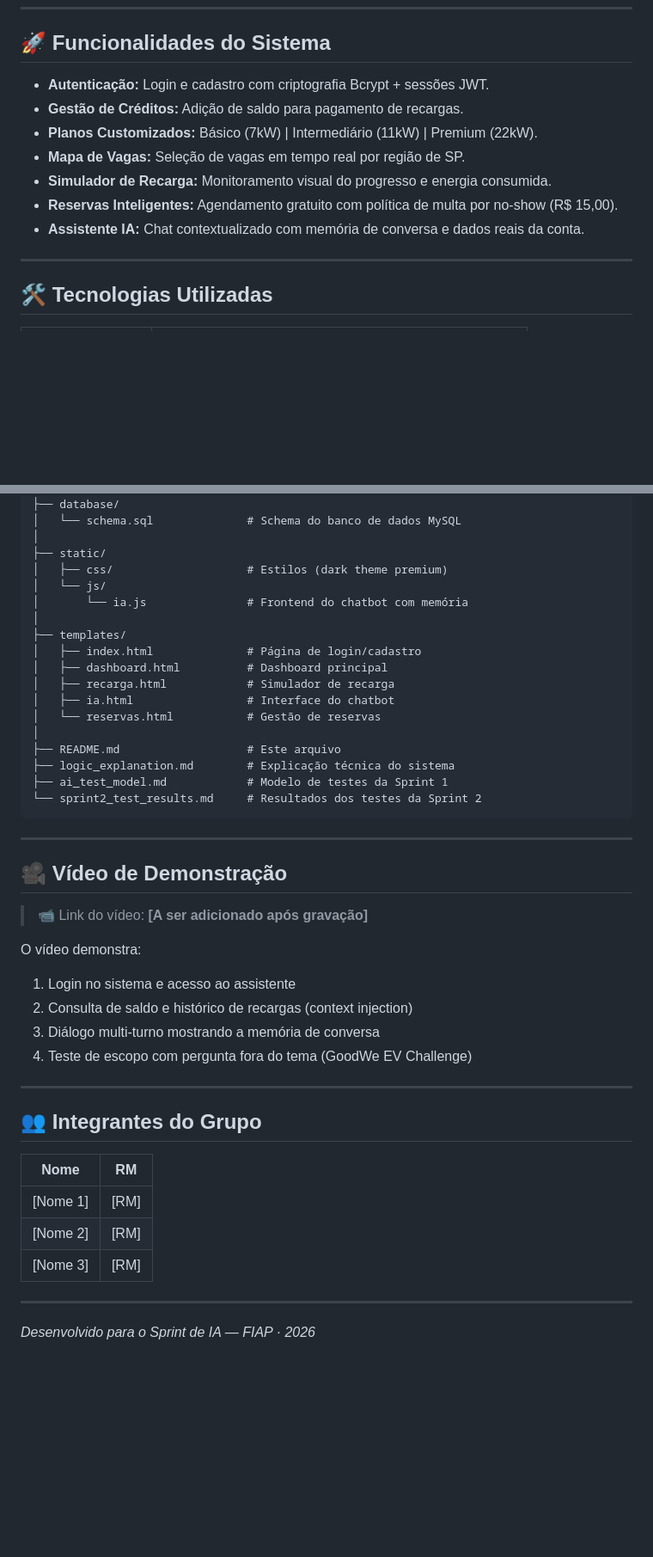
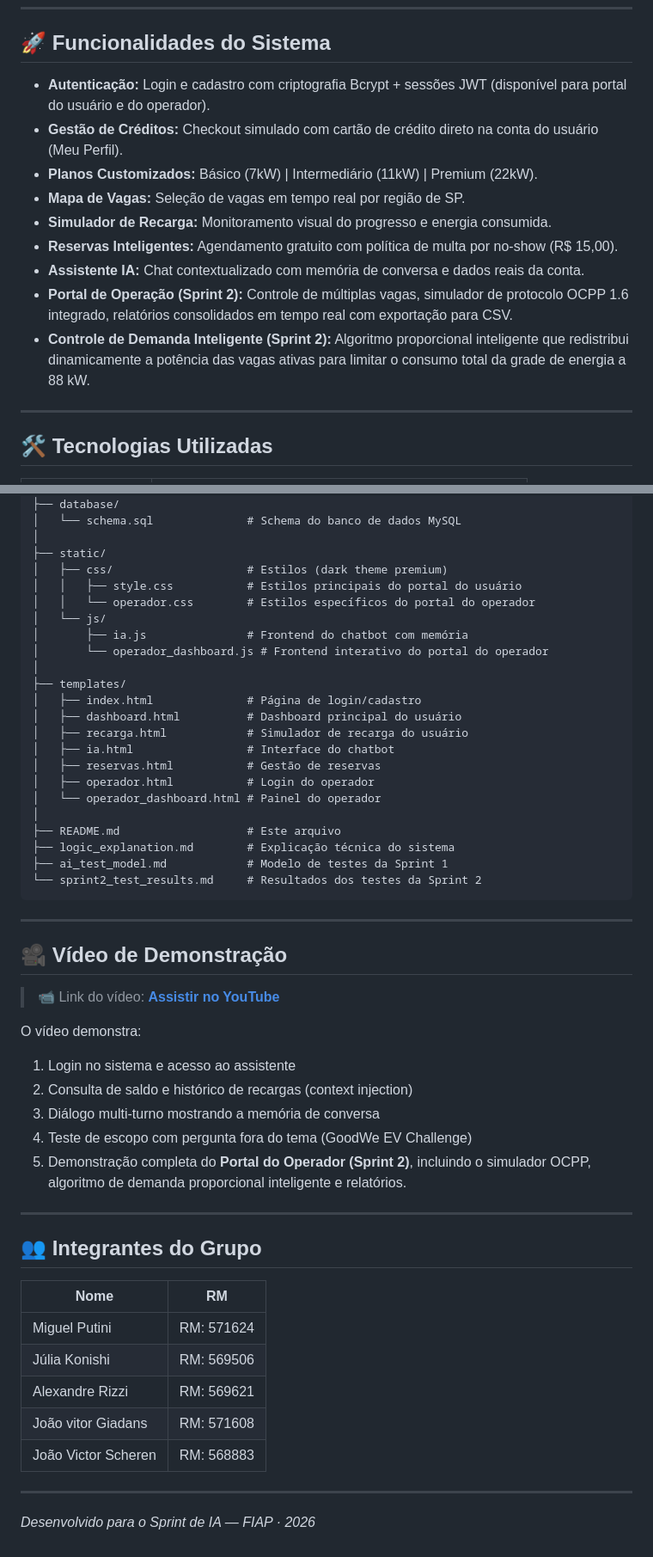
Before and after one commit to MiguelPutini/Sprint, a Markdown page: README.md, 2 parts joined by grey strips. Shown at 86% size. Drawn GitHub-style; blank space fills up the shorter version.

Commit message:
docs: update README.md with Sprint 2 features, team members, and video link

```diff
--- a/README.md
+++ b/README.md
@@ -31,13 +31,15 @@ max_history = 20 mensagens    # ~10 trocas por sessão
 
 ## 🚀 Funcionalidades do Sistema
 
-- **Autenticação:** Login e cadastro com criptografia Bcrypt + sessões JWT.
-- **Gestão de Créditos:** Adição de saldo para pagamento de recargas.
+- **Autenticação:** Login e cadastro com criptografia Bcrypt + sessões JWT (disponível para portal do usuário e do operador).
+- **Gestão de Créditos:** Checkout simulado com cartão de crédito direto na conta do usuário (Meu Perfil).
 - **Planos Customizados:** Básico (7kW) | Intermediário (11kW) | Premium (22kW).
 - **Mapa de Vagas:** Seleção de vagas em tempo real por região de SP.
 - **Simulador de Recarga:** Monitoramento visual do progresso e energia consumida.
 - **Reservas Inteligentes:** Agendamento gratuito com política de multa por no-show (R$ 15,00).
 - **Assistente IA:** Chat contextualizado com memória de conversa e dados reais da conta.
+- **Portal de Operação (Sprint 2):** Controle de múltiplas vagas, simulador de protocolo OCPP 1.6 integrado, relatórios consolidados em tempo real com exportação para CSV.
+- **Controle de Demanda Inteligente (Sprint 2):** Algoritmo proporcional inteligente que redistribui dinamicamente a potência das vagas ativas para limitar o consumo total da grade de energia a 88 kW.
 
 ---
 
@@ -233,15 +235,20 @@ Sprint-de-ia/
 │
 ├── static/
 │   ├── css/                    # Estilos (dark theme premium)
+│   │   ├── style.css           # Estilos principais do portal do usuário
+│   │   └── operador.css        # Estilos específicos do portal do operador
 │   └── js/
-│       └── ia.js               # Frontend do chatbot com memória
+│       ├── ia.js               # Frontend do chatbot com memória
+│       └── operador_dashboard.js # Frontend interativo do portal do operador
 │
 ├── templates/
 │   ├── index.html              # Página de login/cadastro
-│   ├── dashboard.html          # Dashboard principal
-│   ├── recarga.html            # Simulador de recarga
+│   ├── dashboard.html          # Dashboard principal do usuário
+│   ├── recarga.html            # Simulador de recarga do usuário
 │   ├── ia.html                 # Interface do chatbot
-│   └── reservas.html           # Gestão de reservas
+│   ├── reservas.html           # Gestão de reservas
+│   ├── operador.html           # Login do operador
+│   └── operador_dashboard.html # Painel do operador
 │
 ├── README.md                   # Este arquivo
 ├── logic_explanation.md        # Explicação técnica do sistema
@@ -253,13 +260,14 @@ Sprint-de-ia/
 
 ## 🎥 Vídeo de Demonstração
 
-> 📹 Link do vídeo: **[A ser adicionado após gravação]**
+> 📹 Link do vídeo: **[Assistir no YouTube](https://youtu.be/eXm0Qe1OApM?si=3DxuA_cJhnyhCda_)**
 
 O vídeo demonstra:
 1. Login no sistema e acesso ao assistente
 2. Consulta de saldo e histórico de recargas (context injection)
 3. Diálogo multi-turno mostrando a memória de conversa
 4. Teste de escopo com pergunta fora do tema (GoodWe EV Challenge)
+5. Demonstração completa do **Portal do Operador (Sprint 2)**, incluindo o simulador OCPP, algoritmo de demanda proporcional inteligente e relatórios.
 
 ---
 
@@ -267,9 +275,11 @@ O vídeo demonstra:
 
 | Nome | RM |
 |---|---|
-| [Nome 1] | [RM] |
-| [Nome 2] | [RM] |
-| [Nome 3] | [RM] |
+| Miguel Putini | RM: 571624 |
+| Júlia Konishi | RM: 569506 |
+| Alexandre Rizzi | RM: 569621 |
+| João vitor Giadans | RM: 571608 |
+| João Victor Scheren | RM: 568883 |
 
 ---
 
```
